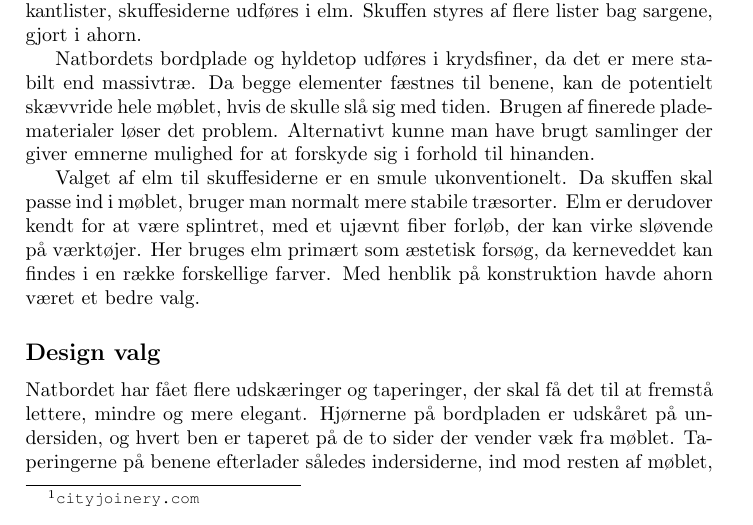
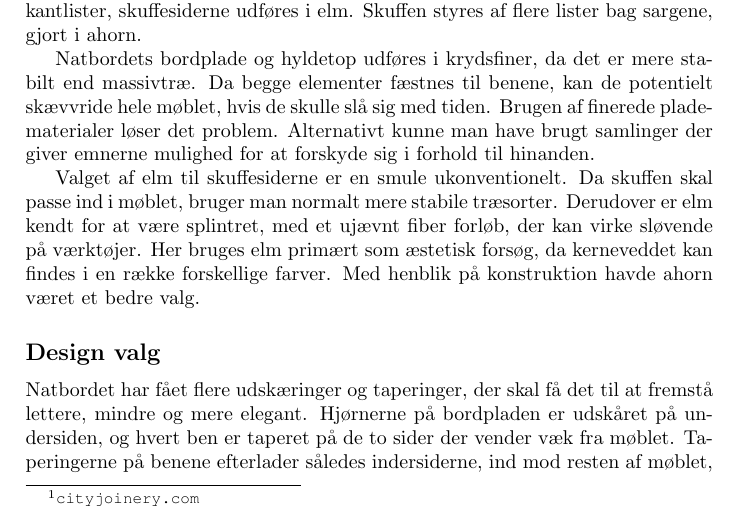
Before and after one commit to Bladtman242/snedkereksamen, a LaTeX document (report.tex, which reads intro.tex): part of page 2 of 3, cut so that both start at the same text. Compiled offline with pdfLaTeX.

Commit message:
readability

```diff
--- a/intro.tex
+++ b/intro.tex
@@ -32,7 +32,7 @@ der giver emnerne mulighed for at forskyde sig i forhold til hinanden.
 
 Valget af elm til skuffesiderne er en smule ukonventionelt. Da skuffen skal
 passe ind i møblet, bruger man normalt mere stabile træsorter.
-Elm er derudover kendt for at være splintret, med et ujævnt fiber forløb, der kan
+Derudover er elm kendt for at være splintret, med et ujævnt fiber forløb, der kan
 virke sløvende på værktøjer. Her bruges elm primært som æstetisk forsøg, da
 kerneveddet kan findes i en række forskellige farver. Med henblik på
 konstruktion havde ahorn været et bedre valg.
```
